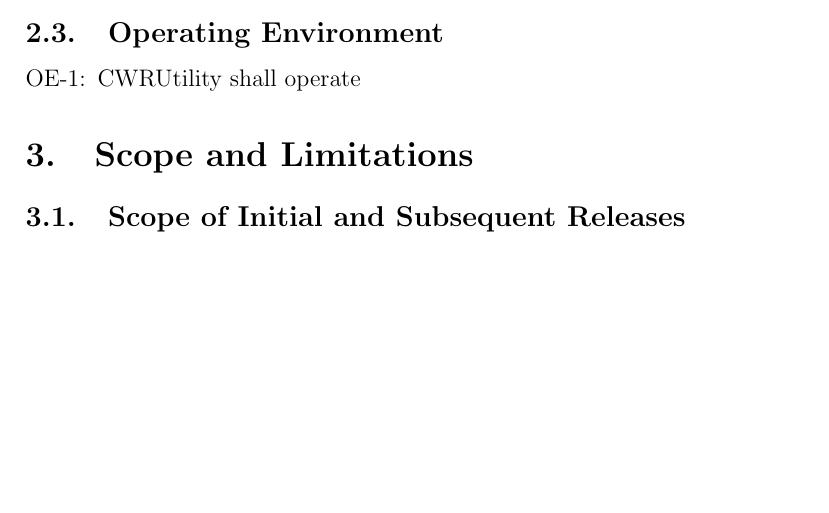
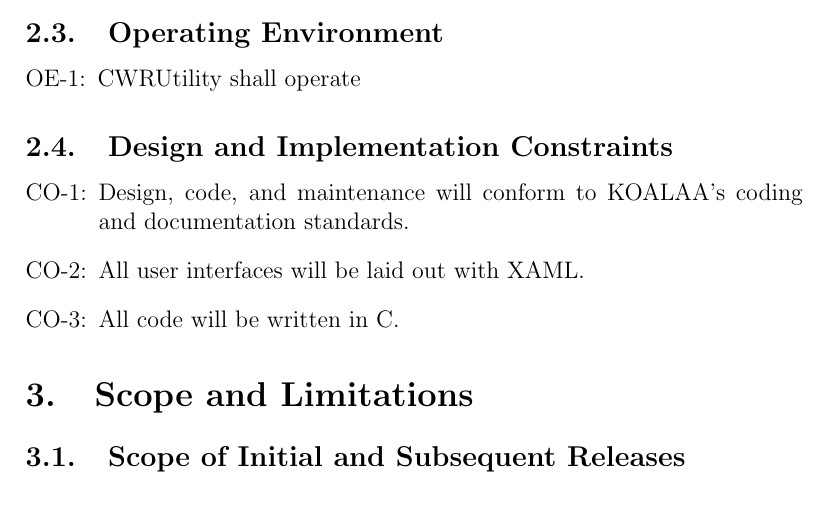
Before and after one commit to jasonkuster/EECS-393, a LaTeX document (SRS/Software Requirement Specification.tex): part of page 5 of 6, cut so that both start at the same text, the shorter picture padded with empty space. Compiled offline with pdfLaTeX.

Commit message:
Added Design and Implementation Constraints

```diff
--- a/SRS/Software Requirement Specification.tex
+++ b/SRS/Software Requirement Specification.tex
@@ -68,6 +68,12 @@
 \begin{enumerate}[{O}E-1:]
 \item CWRUtility shall operate
 \end{enumerate}
+\subsection{Design and Implementation Constraints}
+\begin{enumerate}[CO-1:]
+\item Design, code, and maintenance will conform to KOALAA's coding and documentation standards.
+\item All user interfaces will be laid out with XAML.
+\item All code will be written in C#.
+\end{enumerate}
 \section{Scope and Limitations}
 \subsection{Scope of Initial and Subsequent Releases}
 \begin{table}[h]
```
Also changed, not shown: SRS/Software Requirement Specification.pdf, 4 other files.
